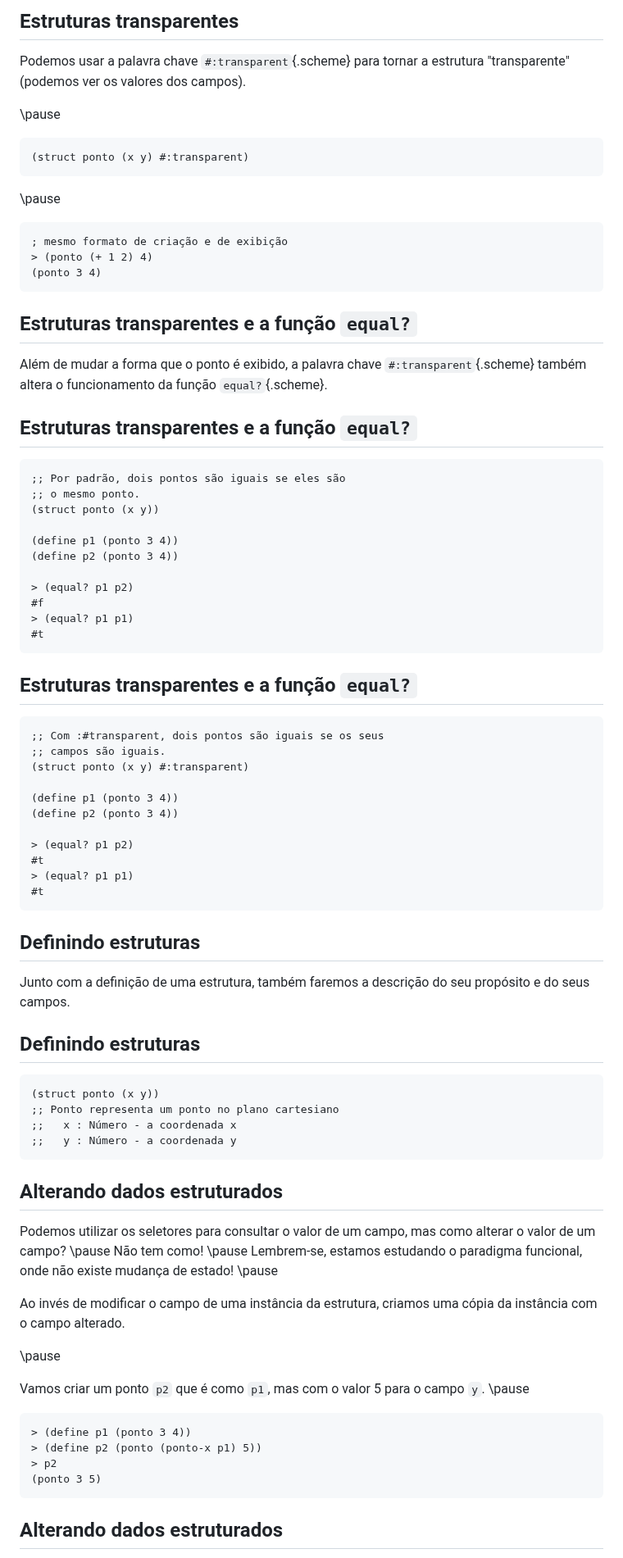
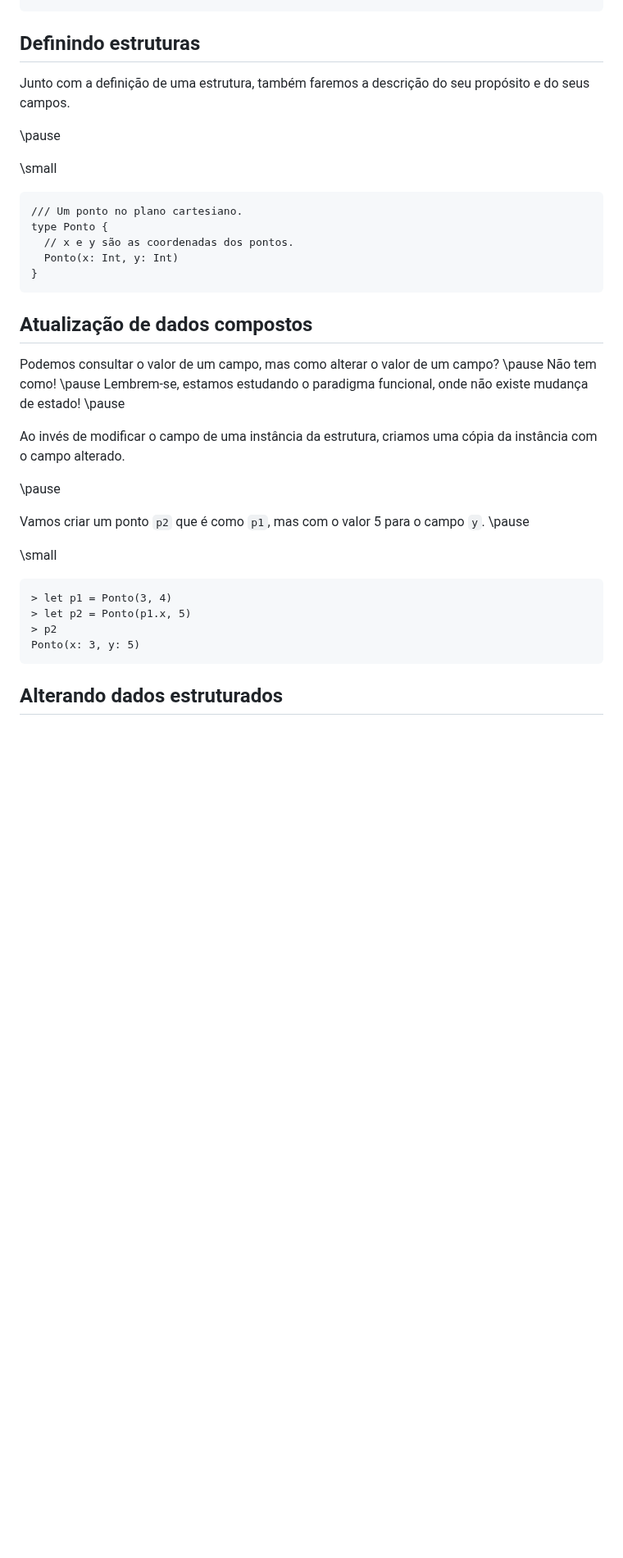
Before and after one commit to malbarbo/na-progfun, a Markdown page: 04-tipos-de-dados/notas-de-aula.md, the part around one of its changes. Shown at 82% size. Rendered like a GitHub page; blank space fills up the shorter version.

````diff
--- a/04-tipos-de-dados/notas-de-aula.md
+++ b/04-tipos-de-dados/notas-de-aula.md
@@ -522,81 +501,26 @@ Por padrão, ao exibir uma instância de uma estrutura o Racket não exibe o val
 
-
-## Estruturas transparentes
-
-Podemos usar a palavra chave `#:transparent`{.scheme} para tornar a estrutura "transparente" (podemos ver os valores dos campos).
-
-\pause
-
-```scheme
-(struct ponto (x y) #:transparent)
-```
-
-\pause
-
-```scheme
-; mesmo formato de criação e de exibição
-> (ponto (+ 1 2) 4)
-(ponto 3 4)
-```
-
-
-## Estruturas transparentes e a função `equal?`
-
-Além de mudar a forma que o ponto é exibido, a palavra chave `#:transparent`{.scheme} também altera o funcionamento da função `equal?`{.scheme}.
-
-
-## Estruturas transparentes e a função `equal?`
-
-```scheme
-;; Por padrão, dois pontos são iguais se eles são
-;; o mesmo ponto.
-(struct ponto (x y))
-
-(define p1 (ponto 3 4))
-(define p2 (ponto 3 4))
-
-> (equal? p1 p2)
-#f
-> (equal? p1 p1)
-#t
-```
-
-
-## Estruturas transparentes e a função `equal?`
-
-```scheme
-;; Com :#transparent, dois pontos são iguais se os seus
-;; campos são iguais.
-(struct ponto (x y) #:transparent)
-
-(define p1 (ponto 3 4))
-(define p2 (ponto 3 4))
-
-> (equal? p1 p2)
-#t
-> (equal? p1 p1)
-#t
-```
 
 
 ## Definindo estruturas
 
 Junto com a definição de uma estrutura, também faremos a descrição do seu propósito e do seus campos.
 
+\pause
 
-## Definindo estruturas
+\small
 
-```scheme
-(struct ponto (x y))
-;; Ponto representa um ponto no plano cartesiano
-;;   x : Número - a coordenada x
-;;   y : Número - a coordenada y
+```gleam
+/// Um ponto no plano cartesiano.
+type Ponto {
+  // x e y são as coordenadas dos pontos.
+  Ponto(x: Int, y: Int)
+}
 ```
 
 
-## Alterando dados estruturados
+## Atualização de dados compostos
 
-Podemos utilizar os seletores para consultar o valor de um campo, mas como alterar o valor de um campo? \pause Não tem como! \pause Lembrem-se, estamos estudando o paradigma funcional, onde não existe mudança de estado! \pause
+Podemos consultar o valor de um campo, mas como alterar o valor de um campo? \pause Não tem como! \pause Lembrem-se, estamos estudando o paradigma funcional, onde não existe mudança de estado! \pause
 
 Ao invés de modificar o campo de uma instância da estrutura, criamos uma cópia da instância com o campo alterado.
 
@@ -604,11 +528,13 @@ Ao invés de modificar o campo de uma instância da estrutura, criamos uma cópi
 
 Vamos criar um ponto `p2` que é como `p1`, mas com o valor 5 para o campo `y`. \pause
 
-```scheme
-> (define p1 (ponto 3 4))
-> (define p2 (ponto (ponto-x p1) 5))
+\small
+
+```gleam
+> let p1 = Ponto(3, 4)
+> let p2 = Ponto(p1.x, 5)
 > p2
-(ponto 3 5)
+Ponto(x: 3, y: 5)
 ```
 
 
````
Also changed, not shown: other parts of 04-tipos-de-dados/notas-de-aula.md (+233 -236 lines).
